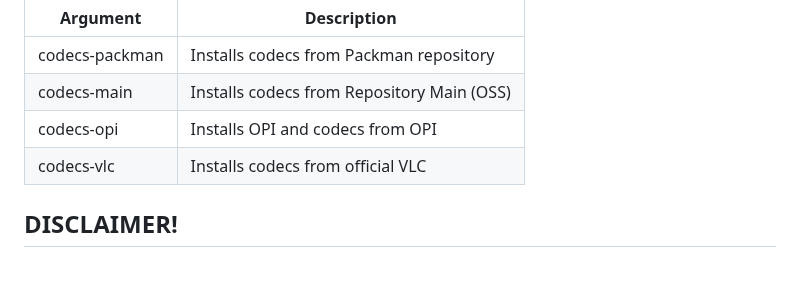
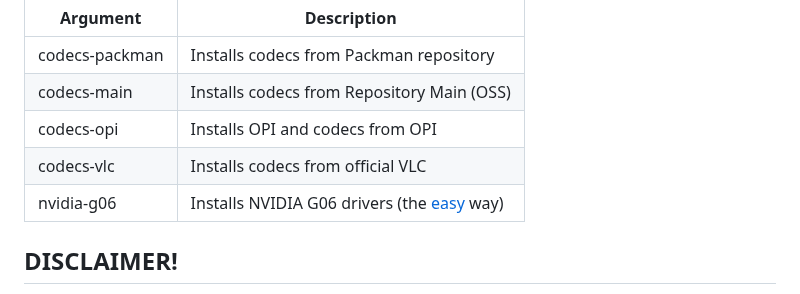
Before and after one commit to DAK404/OpenSUSE-Setup-Scripts, a Markdown page: README.md, the part around the change. Rendered like a GitHub page; blank space fills up the shorter version.

Commit message:
Update README.md
nvidia arg

```diff
--- a/README.md
+++ b/README.md
@@ -35,7 +35,8 @@ The `OpenSUSE-setup.sh` script may require a few arguments as per your use-case
 | codecs-packman    | Installs codecs from Packman repository                            |
 | codecs-main       | Installs codecs from Repository Main (OSS)                         |
 | codecs-opi        | Installs OPI and codecs from OPI                                   |
-| codecs-vlc        | Installs codecs from official VLC
+| codecs-vlc        | Installs codecs from official VLC                                  |
+| nvidia-g06        | Installs NVIDIA G06 drivers (the [easy](https://en.opensuse.org/SDB:NVIDIA_the_hard_way) way)                         |
 
 ## DISCLAIMER!
 
```
